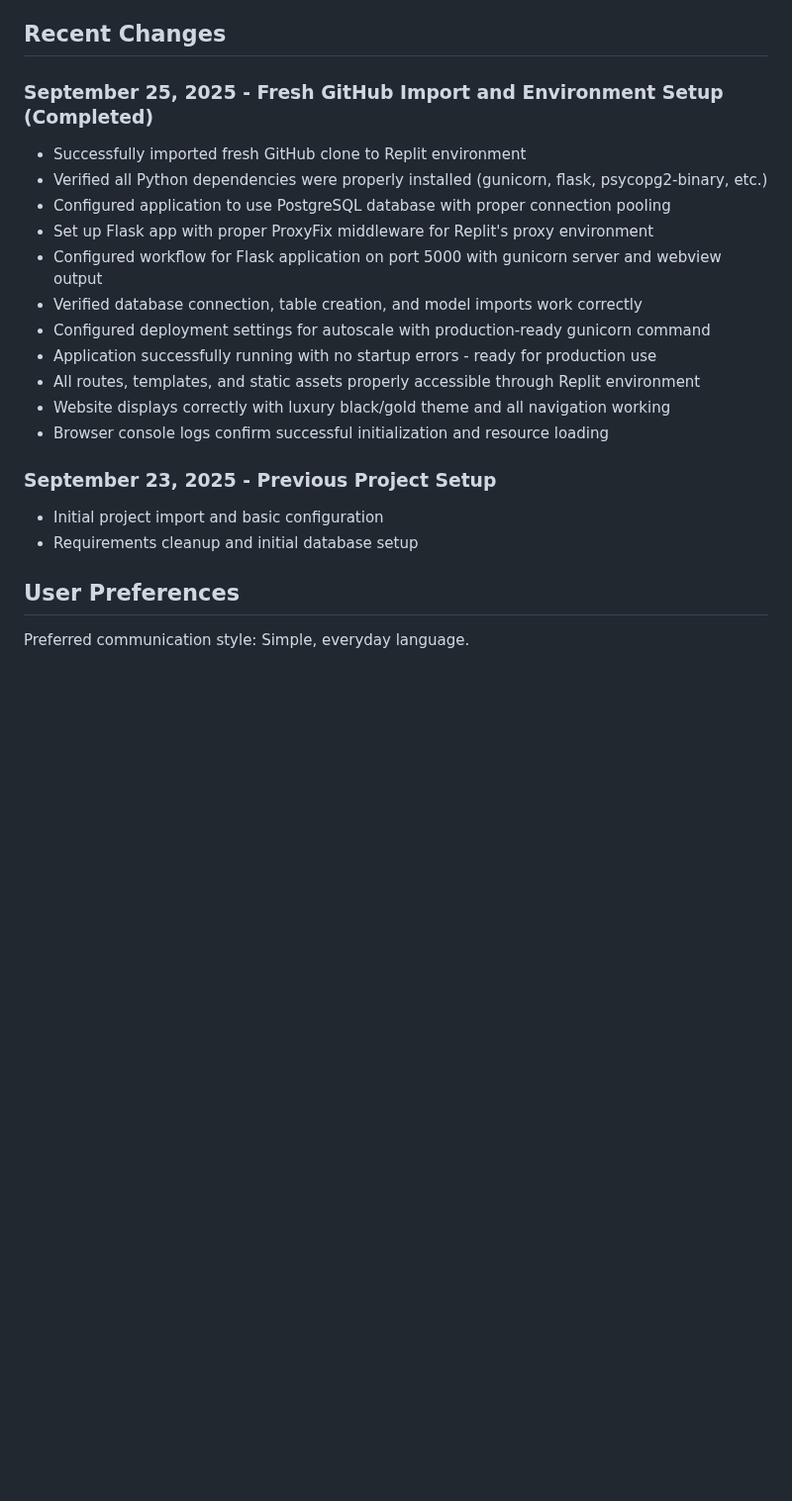
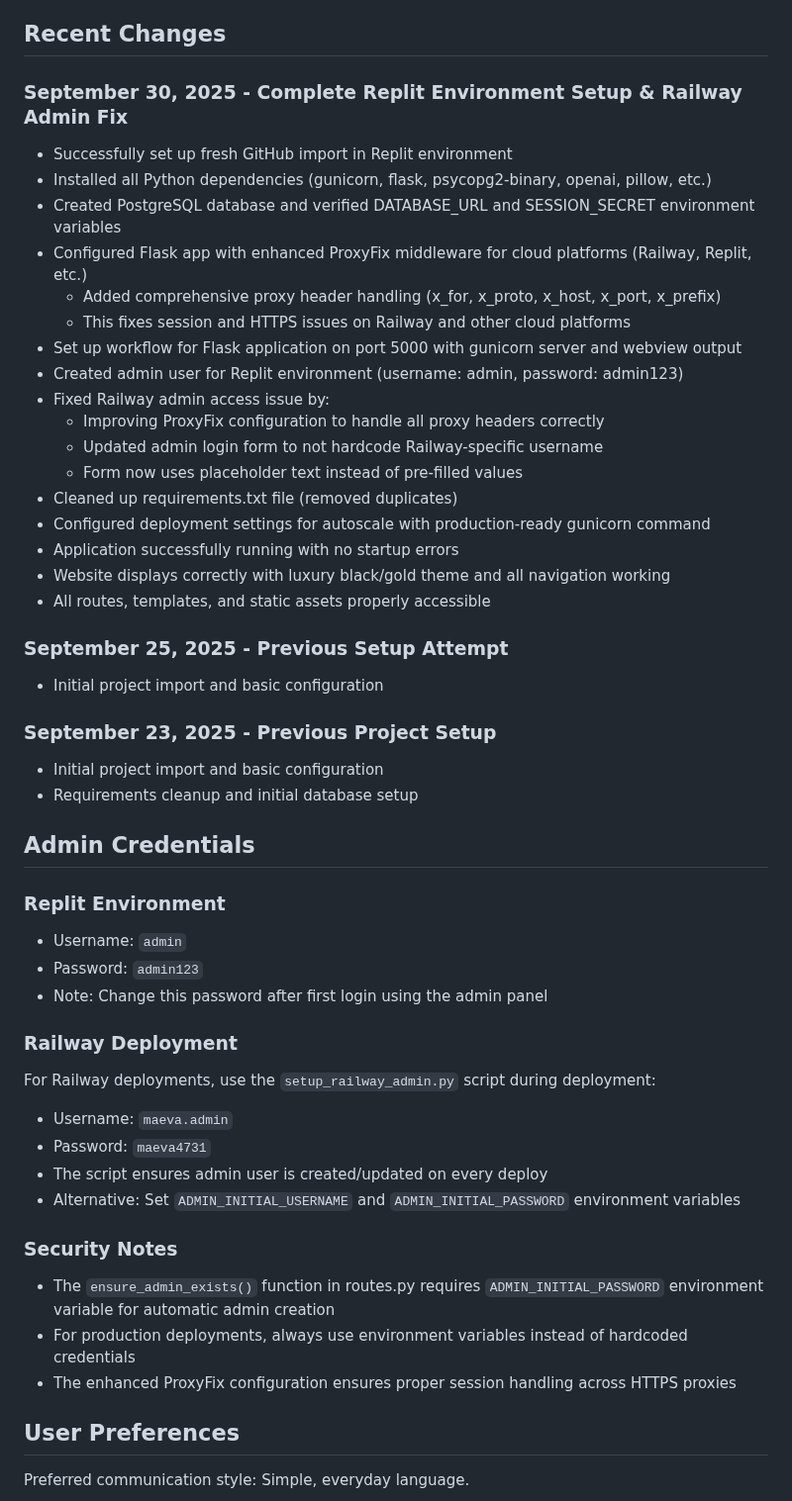
Before and after one commit to clientedev/maeva, a Markdown page: replit.md, the part around the change. Shown at 99% size. Drawn GitHub-style; blank space fills up the shorter version.

Commit message:
Improve website access for administrators on cloud platforms
Update ProxyFix middleware for improved proxy header handling, resolving admin access issues on Railway and other cloud platforms.

Replit-Commit-Author: Agent
Replit-Commit-Session-Id: 3973372b-5fec-44ae-a3ec-898cfd166a76
Replit-Commit-Checkpoint-Type: intermediate_checkpoint
Replit-Commit-Screenshot-Url: https://storage.googleapis.com/screenshot-production-us-central1/1fcefc1f-0539-4685-a001-75f7b0407e3f/3973372b-5fec-44ae-a3ec-898cfd166a76/QhtXqjq

```diff
--- a/replit.md
+++ b/replit.md
@@ -8,22 +8,50 @@ The application provides a public-facing website for potential clients to browse
 
 ## Recent Changes
 
-### September 25, 2025 - Fresh GitHub Import and Environment Setup (Completed)
-- Successfully imported fresh GitHub clone to Replit environment
-- Verified all Python dependencies were properly installed (gunicorn, flask, psycopg2-binary, etc.)
-- Configured application to use PostgreSQL database with proper connection pooling
-- Set up Flask app with proper ProxyFix middleware for Replit's proxy environment
-- Configured workflow for Flask application on port 5000 with gunicorn server and webview output
-- Verified database connection, table creation, and model imports work correctly
+### September 30, 2025 - Complete Replit Environment Setup & Railway Admin Fix
+- Successfully set up fresh GitHub import in Replit environment
+- Installed all Python dependencies (gunicorn, flask, psycopg2-binary, openai, pillow, etc.)
+- Created PostgreSQL database and verified DATABASE_URL and SESSION_SECRET environment variables
+- Configured Flask app with enhanced ProxyFix middleware for cloud platforms (Railway, Replit, etc.)
+  - Added comprehensive proxy header handling (x_for, x_proto, x_host, x_port, x_prefix)
+  - This fixes session and HTTPS issues on Railway and other cloud platforms
+- Set up workflow for Flask application on port 5000 with gunicorn server and webview output
+- Created admin user for Replit environment (username: admin, password: admin123)
+- Fixed Railway admin access issue by:
+  - Improving ProxyFix configuration to handle all proxy headers correctly
+  - Updated admin login form to not hardcode Railway-specific username
+  - Form now uses placeholder text instead of pre-filled values
+- Cleaned up requirements.txt file (removed duplicates)
 - Configured deployment settings for autoscale with production-ready gunicorn command
-- Application successfully running with no startup errors - ready for production use
-- All routes, templates, and static assets properly accessible through Replit environment
+- Application successfully running with no startup errors
 - Website displays correctly with luxury black/gold theme and all navigation working
-- Browser console logs confirm successful initialization and resource loading
+- All routes, templates, and static assets properly accessible
+
+### September 25, 2025 - Previous Setup Attempt
+- Initial project import and basic configuration
 
 ### September 23, 2025 - Previous Project Setup
 - Initial project import and basic configuration
 - Requirements cleanup and initial database setup
+
+## Admin Credentials
+
+### Replit Environment
+- Username: `admin`
+- Password: `admin123`
+- Note: Change this password after first login using the admin panel
+
+### Railway Deployment
+For Railway deployments, use the `setup_railway_admin.py` script during deployment:
+- Username: `maeva.admin`
+- Password: `maeva4731`
+- The script ensures admin user is created/updated on every deploy
+- Alternative: Set `ADMIN_INITIAL_USERNAME` and `ADMIN_INITIAL_PASSWORD` environment variables
+
+### Security Notes
+- The `ensure_admin_exists()` function in routes.py requires `ADMIN_INITIAL_PASSWORD` environment variable for automatic admin creation
+- For production deployments, always use environment variables instead of hardcoded credentials
+- The enhanced ProxyFix configuration ensures proper session handling across HTTPS proxies
 
 ## User Preferences
 
```
